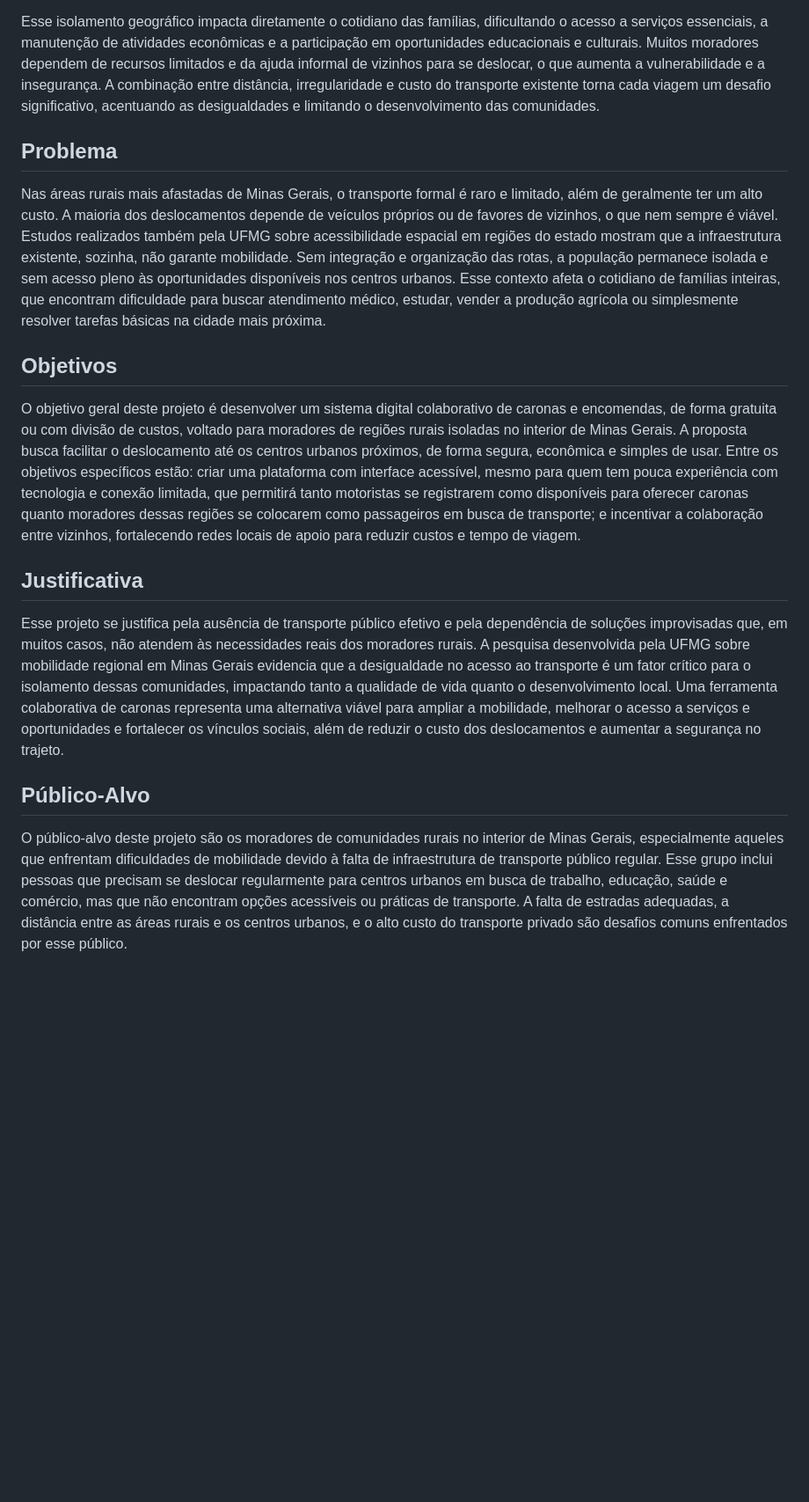
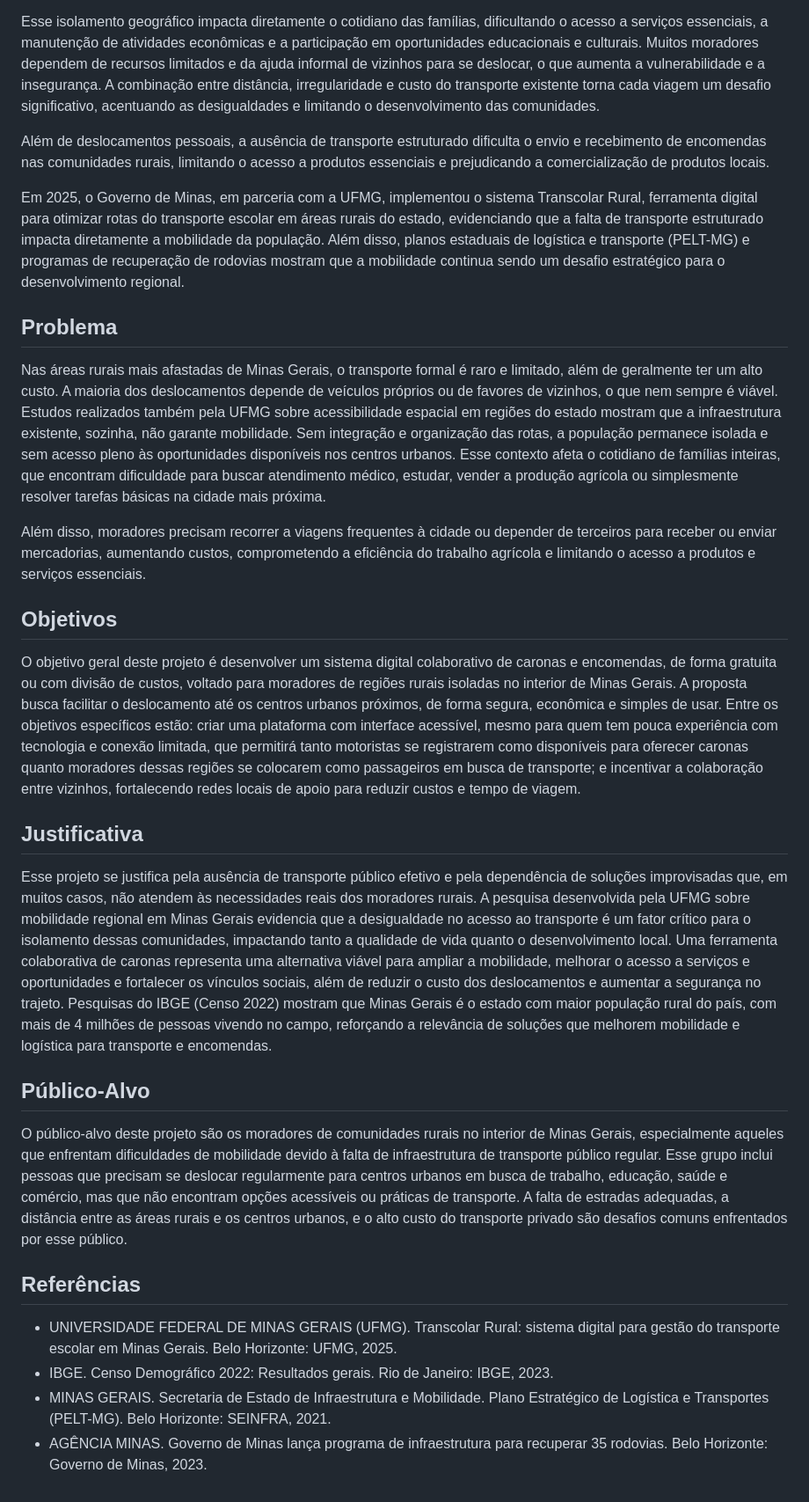
Before and after one commit to ICEI-PUC-Minas-PMV-SI/pmv-si-2025-2-pe1-t3-rota-mais, a Markdown page: docs/context.md, the part around the change. Shown: that part at 88% size. Rendered like a GitHub page; blank space fills up the shorter version.

```diff
--- a/docs/context.md
+++ b/docs/context.md
@@ -4,9 +4,15 @@ A mobilidade no interior de Minas Gerais enfrenta grandes dificuldades devido ao
 
 Esse isolamento geográfico impacta diretamente o cotidiano das famílias, dificultando o acesso a serviços essenciais, a manutenção de atividades econômicas e a participação em oportunidades educacionais e culturais. Muitos moradores dependem de recursos limitados e da ajuda informal de vizinhos para se deslocar, o que aumenta a vulnerabilidade e a insegurança. A combinação entre distância, irregularidade e custo do transporte existente torna cada viagem um desafio significativo, acentuando as desigualdades e limitando o desenvolvimento das comunidades.
 
+Além de deslocamentos pessoais, a ausência de transporte estruturado dificulta o envio e recebimento de encomendas nas comunidades rurais, limitando o acesso a produtos essenciais e prejudicando a comercialização de produtos locais.
+
+Em 2025, o Governo de Minas, em parceria com a UFMG, implementou o sistema Transcolar Rural, ferramenta digital para otimizar rotas do transporte escolar em áreas rurais do estado, evidenciando que a falta de transporte estruturado impacta diretamente a mobilidade da população. Além disso, planos estaduais de logística e transporte (PELT-MG) e programas de recuperação de rodovias mostram que a mobilidade continua sendo um desafio estratégico para o desenvolvimento regional.
+
 ## Problema
 
 Nas áreas rurais mais afastadas de Minas Gerais, o transporte formal é raro e limitado, além de geralmente ter um alto custo. A maioria dos deslocamentos depende de veículos próprios ou de favores de vizinhos, o que nem sempre é viável. Estudos realizados também pela UFMG sobre acessibilidade espacial em regiões do estado mostram que a infraestrutura existente, sozinha, não garante mobilidade. Sem integração e organização das rotas, a população permanece isolada e sem acesso pleno às oportunidades disponíveis nos centros urbanos. Esse contexto afeta o cotidiano de famílias inteiras, que encontram dificuldade para buscar atendimento médico, estudar, vender a produção agrícola ou simplesmente resolver tarefas básicas na cidade mais próxima.
+
+Além disso, moradores precisam recorrer a viagens frequentes à cidade ou depender de terceiros para receber ou enviar mercadorias, aumentando custos, comprometendo a eficiência do trabalho agrícola e limitando o acesso a produtos e serviços essenciais.
 
 ## Objetivos
 
@@ -14,8 +20,15 @@ O objetivo geral deste projeto é desenvolver um sistema digital colaborativo de
 
 ## Justificativa
 
-Esse projeto se justifica pela ausência de transporte público efetivo e pela dependência de soluções improvisadas que, em muitos casos, não atendem às necessidades reais dos moradores rurais. A pesquisa desenvolvida pela UFMG sobre mobilidade regional em Minas Gerais evidencia que a desigualdade no acesso ao transporte é um fator crítico para o isolamento dessas comunidades, impactando tanto a qualidade de vida quanto o desenvolvimento local. Uma ferramenta colaborativa de caronas representa uma alternativa viável para ampliar a mobilidade, melhorar o acesso a serviços e oportunidades e fortalecer os vínculos sociais, além de reduzir o custo dos deslocamentos e aumentar a segurança no trajeto.
+Esse projeto se justifica pela ausência de transporte público efetivo e pela dependência de soluções improvisadas que, em muitos casos, não atendem às necessidades reais dos moradores rurais. A pesquisa desenvolvida pela UFMG sobre mobilidade regional em Minas Gerais evidencia que a desigualdade no acesso ao transporte é um fator crítico para o isolamento dessas comunidades, impactando tanto a qualidade de vida quanto o desenvolvimento local. Uma ferramenta colaborativa de caronas representa uma alternativa viável para ampliar a mobilidade, melhorar o acesso a serviços e oportunidades e fortalecer os vínculos sociais, além de reduzir o custo dos deslocamentos e aumentar a segurança no trajeto. Pesquisas do IBGE (Censo 2022) mostram que Minas Gerais é o estado com maior população rural do país, com mais de 4 milhões de pessoas vivendo no campo, reforçando a relevância de soluções que melhorem mobilidade e logística para transporte e encomendas.
 
 ## Público-Alvo
 
 O público-alvo deste projeto são os moradores de comunidades rurais no interior de Minas Gerais, especialmente aqueles que enfrentam dificuldades de mobilidade devido à falta de infraestrutura de transporte público regular. Esse grupo inclui pessoas que precisam se deslocar regularmente para centros urbanos em busca de trabalho, educação, saúde e comércio, mas que não encontram opções acessíveis ou práticas de transporte. A falta de estradas adequadas, a distância entre as áreas rurais e os centros urbanos, e o alto custo do transporte privado são desafios comuns enfrentados por esse público.
+
+## Referências
+
+- UNIVERSIDADE FEDERAL DE MINAS GERAIS (UFMG). Transcolar Rural: sistema digital para gestão do transporte escolar em Minas Gerais. Belo Horizonte: UFMG, 2025.
+- IBGE. Censo Demográfico 2022: Resultados gerais. Rio de Janeiro: IBGE, 2023.
+- MINAS GERAIS. Secretaria de Estado de Infraestrutura e Mobilidade. Plano Estratégico de Logística e Transportes (PELT-MG). Belo Horizonte: SEINFRA, 2021.
+- AGÊNCIA MINAS. Governo de Minas lança programa de infraestrutura para recuperar 35 rodovias. Belo Horizonte: Governo de Minas, 2023.
```
